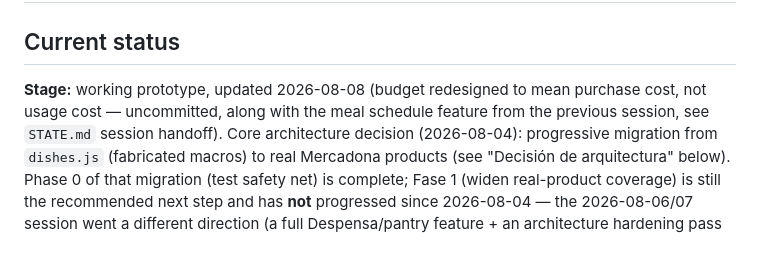
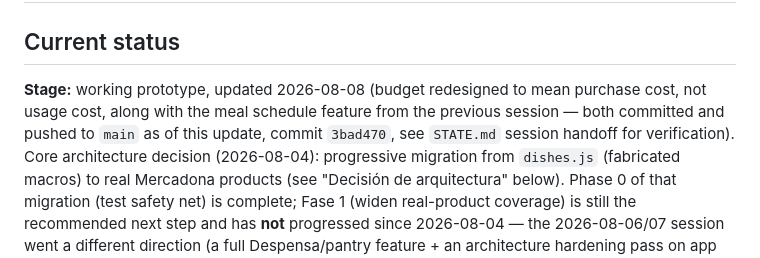
Before and after one commit to andreyostrik228/OfflineNutritionHelper, a Markdown page: ROADMAP.md, the part around the change. GitHub-like rendering.

```diff
--- a/ROADMAP.md
+++ b/ROADMAP.md
@@ -3,9 +3,10 @@
 ## Current status
 
 **Stage:** working prototype, updated 2026-08-08 (budget redesigned to
-mean purchase cost, not usage cost — uncommitted, along with the meal
-schedule feature from the previous session, see `STATE.md` session
-handoff). Core architecture
+mean purchase cost, not usage cost, along with the meal schedule feature
+from the previous session — both committed and pushed to `main` as of
+this update, commit `3bad470`, see `STATE.md` session handoff for
+verification). Core architecture
 decision (2026-08-04): progressive migration from `dishes.js` (fabricated
 macros) to real Mercadona products (see "Decisión de arquitectura" below).
 Phase 0 of that migration (test safety net) is complete; Fase 1 (widen
```
Also changed, not shown: STATE.md (+19 -14 lines).
